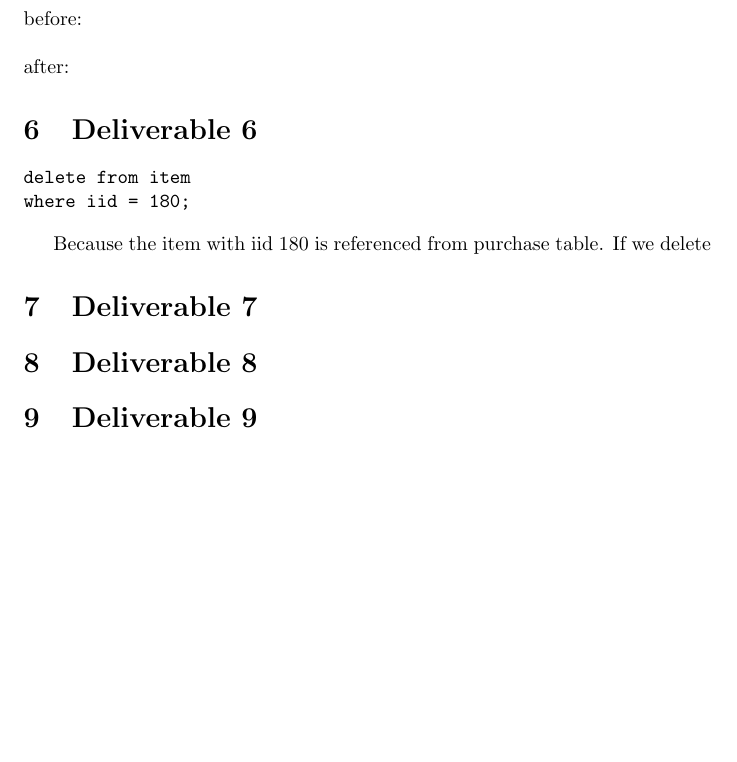
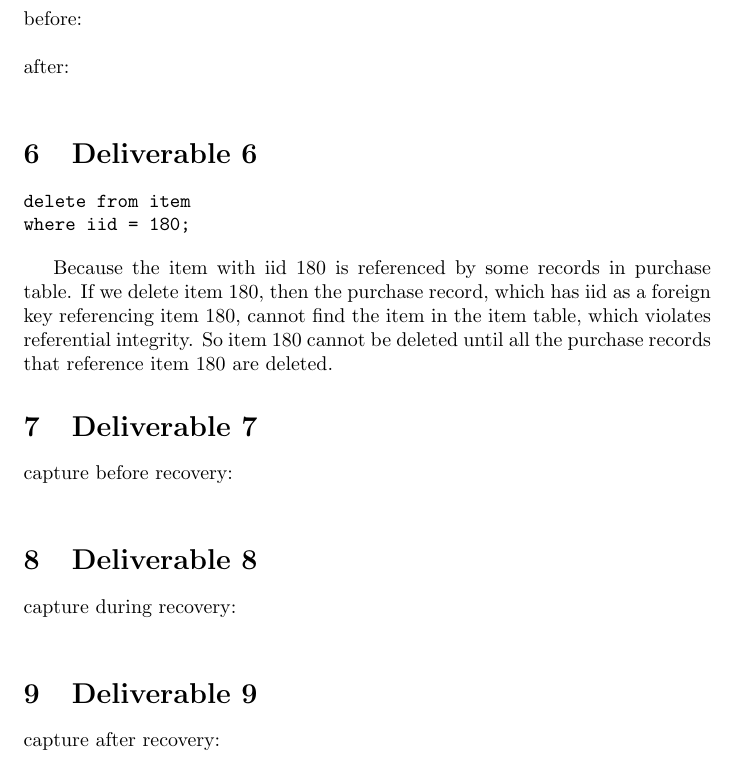
Before and after one commit to ziyaj/dbdudes, a LaTeX document (SQL_Server/tutorial10.tex): part of page 2 of 2, cut so that both start at the same text, the shorter picture padded with empty space. Compiled offline with pdfLaTeX.

```diff
--- a/SQL_Server/tutorial10.tex
+++ b/SQL_Server/tutorial10.tex
@@ -60,7 +60,7 @@
 \noindent before: \\
 
 
-\noindent after:
+\noindent after: \\
 
 
 \section{Deliverable 6}
@@ -69,15 +69,21 @@
 where iid = 180;
 \end{verbatim}
 
-Because the item with iid 180 is referenced from purchase table. If we delete
+Because the item with iid 180 is referenced by some records in purchase table. If we delete item 180, then the purchase record, which has iid as a foreign key referencing item 180, cannot find the item in the item table, which violates referential integrity. So item 180 cannot be deleted until all the purchase records that reference item 180 are deleted.
 
 \section{Deliverable 7}
+
+capture before recovery: \\
 
 
 \section{Deliverable 8}
 
+capture during recovery: \\
+
 
 \section{Deliverable 9}
+
+capture after recovery: \\
 
 
 
```
Also changed, not shown: SQL_Server/tutorial10.pdf.
